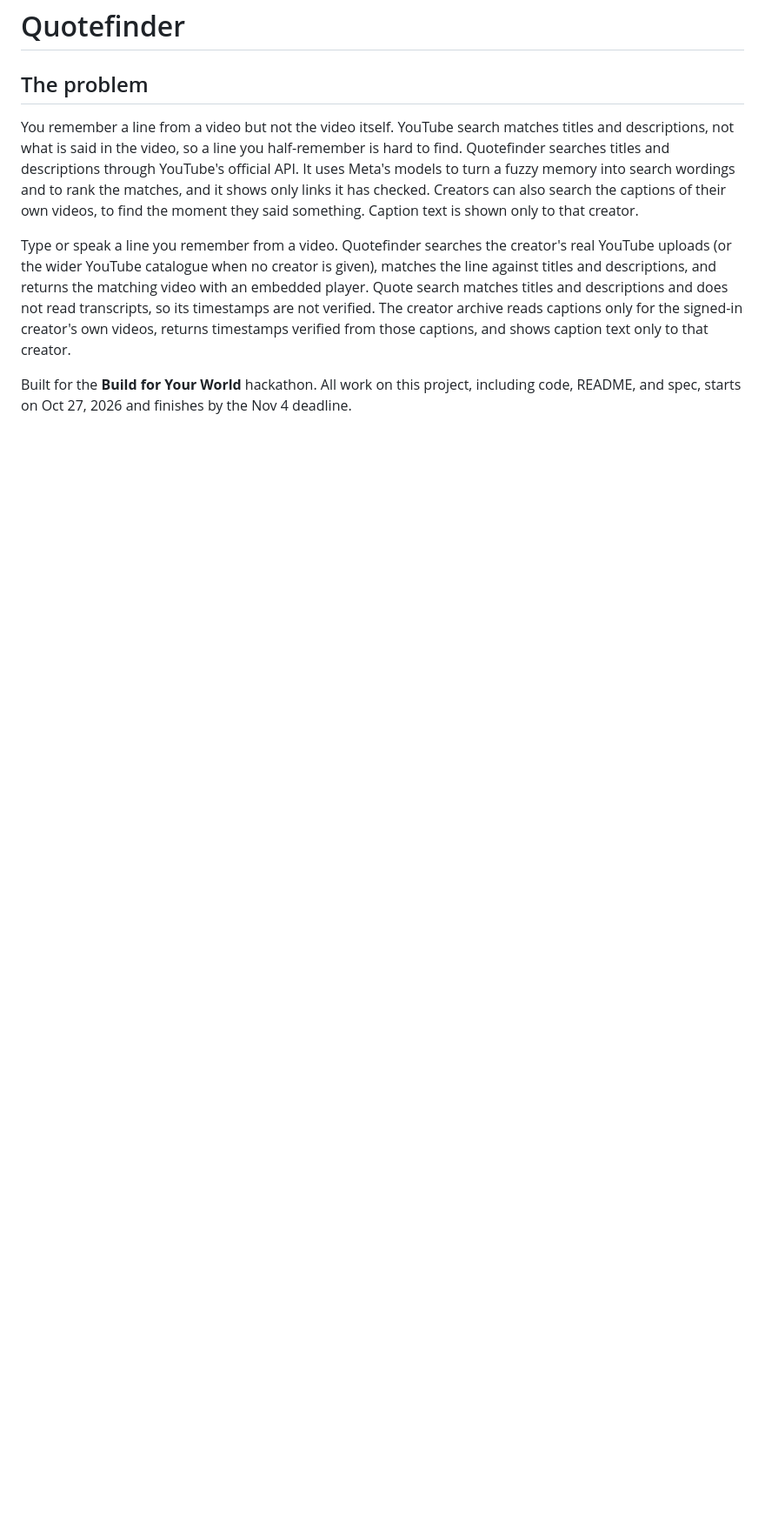
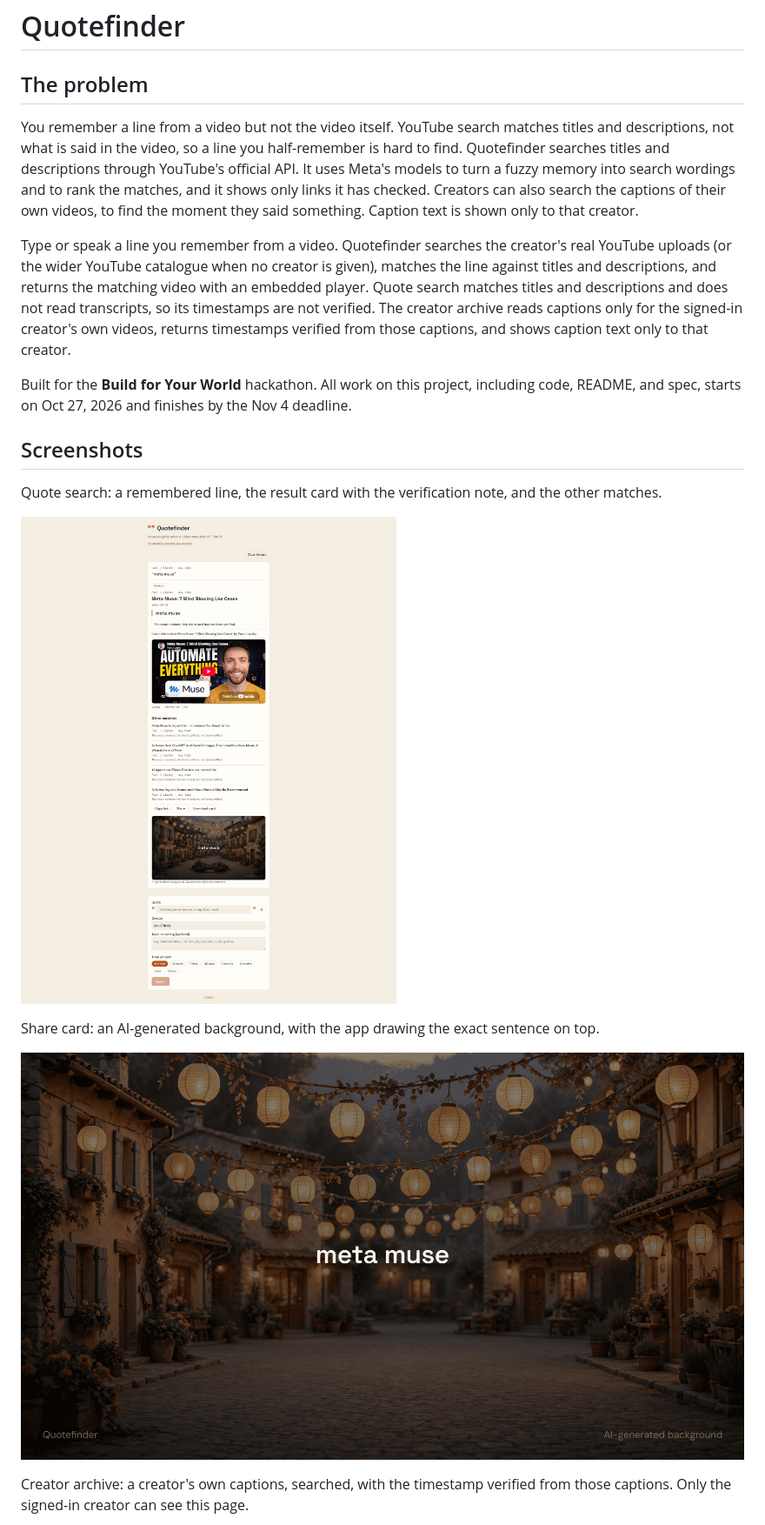
Before and after one commit to Emmanuel-Onwuka-dev/Quote_Finder, a Markdown page: README.md, the part around one of its changes. Shown at 87% size. Rendered like a GitHub page; pictures changed too: screenshots/quote-search.png (added), screenshots/share-card.png (added); blank space fills up the shorter version.

Commit message:
README: add screenshots of the result card, share card, and archive

```diff
--- a/README.md
+++ b/README.md
@@ -23,3 +23,19 @@ and shows caption text only to that creator.
 Built for the **Build for Your World** hackathon. All work on this project,
 including code, README, and spec, starts on Oct 27, 2026 and finishes by the
 Nov 4 deadline.
+
+## Screenshots
+
+Quote search: a remembered line, the result card with the verification note,
+and the other matches.
+
+![Quote search result card](screenshots/quote-search.png)
+
+Share card: an AI-generated background, with the app drawing the exact
+sentence on top.
+
+![Share card with the quote drawn by the app](screenshots/share-card.png)
+
+Creator archive: a creator's own captions, searched, with the timestamp
+verified from those captions. Only the signed-in creator can see this page.
+
```
Also changed, not shown: other parts of README.md (+1 -0 lines), screenshots/creator-archive.png (added).
